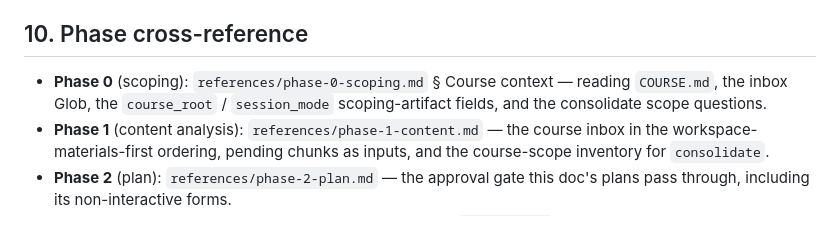
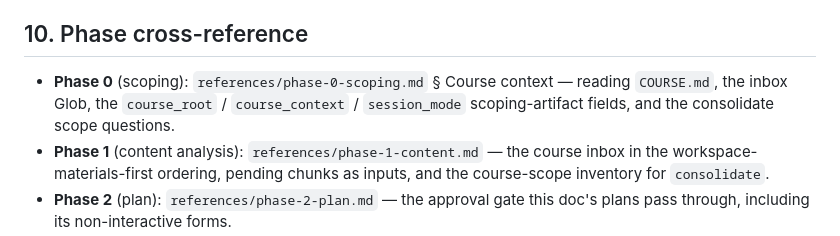
Before and after one commit to ihsan-sa/lesson-builder, a Markdown page: references/course-curation.md, the part around the change. Drawn GitHub-style.

Commit message:
wip: checkpoint 2026-08-28T02:54:32Z [1 file(s)] [cc]

```diff
--- a/references/course-curation.md
+++ b/references/course-curation.md
@@ -214,7 +214,7 @@ Everything else — outline, conventions, open questions, unconsumed chunks —
 
 ## 10. Phase cross-reference
 
-- **Phase 0** (scoping): `references/phase-0-scoping.md` § Course context — reading `COURSE.md`, the inbox Glob, the `course_root` / `session_mode` scoping-artifact fields, and the consolidate scope questions.
+- **Phase 0** (scoping): `references/phase-0-scoping.md` § Course context — reading `COURSE.md`, the inbox Glob, the `course_root` / `course_context` / `session_mode` scoping-artifact fields, and the consolidate scope questions.
 - **Phase 1** (content analysis): `references/phase-1-content.md` — the course inbox in the workspace-materials-first ordering, pending chunks as inputs, and the course-scope inventory for `consolidate`.
 - **Phase 2** (plan): `references/phase-2-plan.md` — the approval gate this doc's plans pass through, including its non-interactive forms.
 - **Phase 3-5** (execution → deploy): unchanged per lesson; `consolidate` runs them once per affected lesson in the plan's execution order.
```
